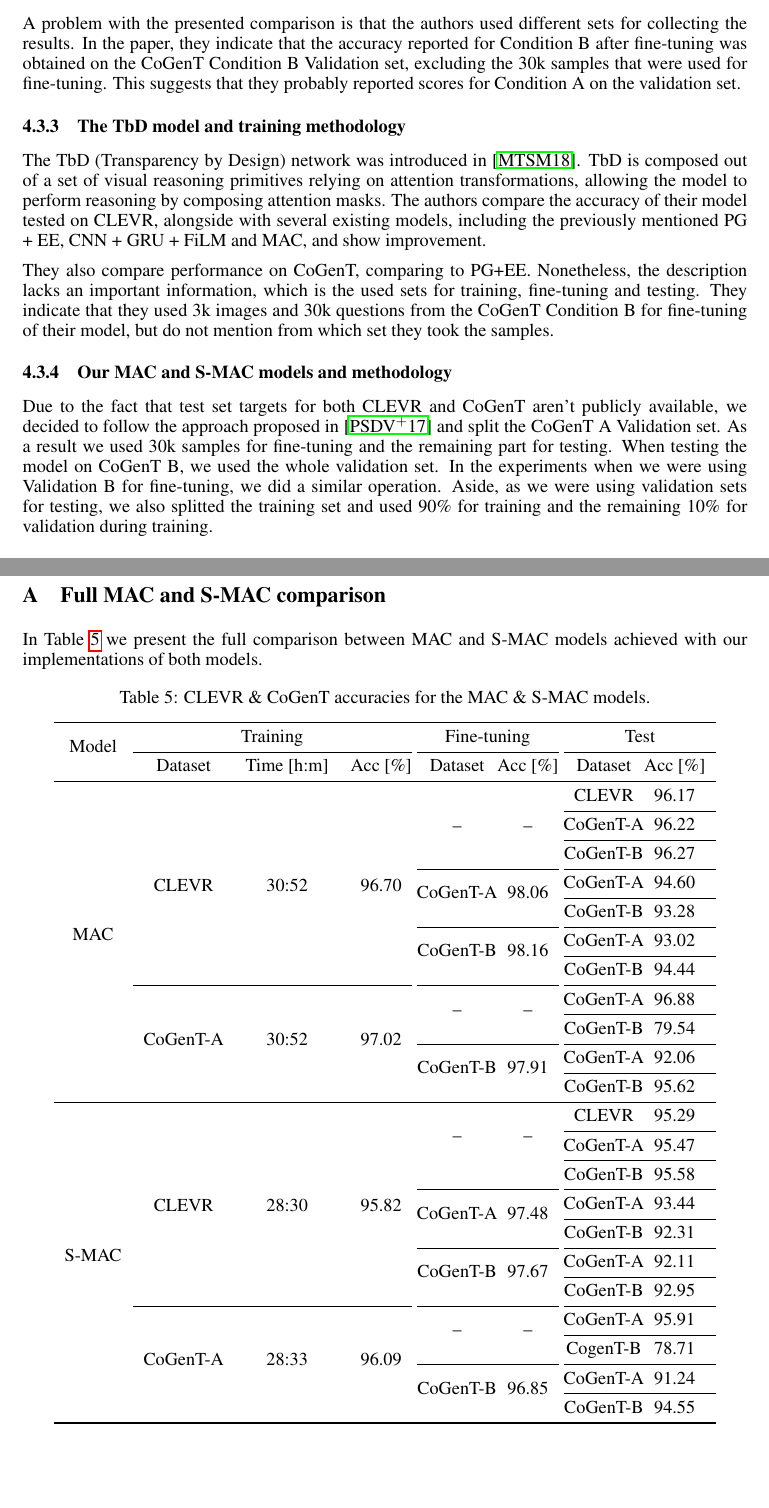
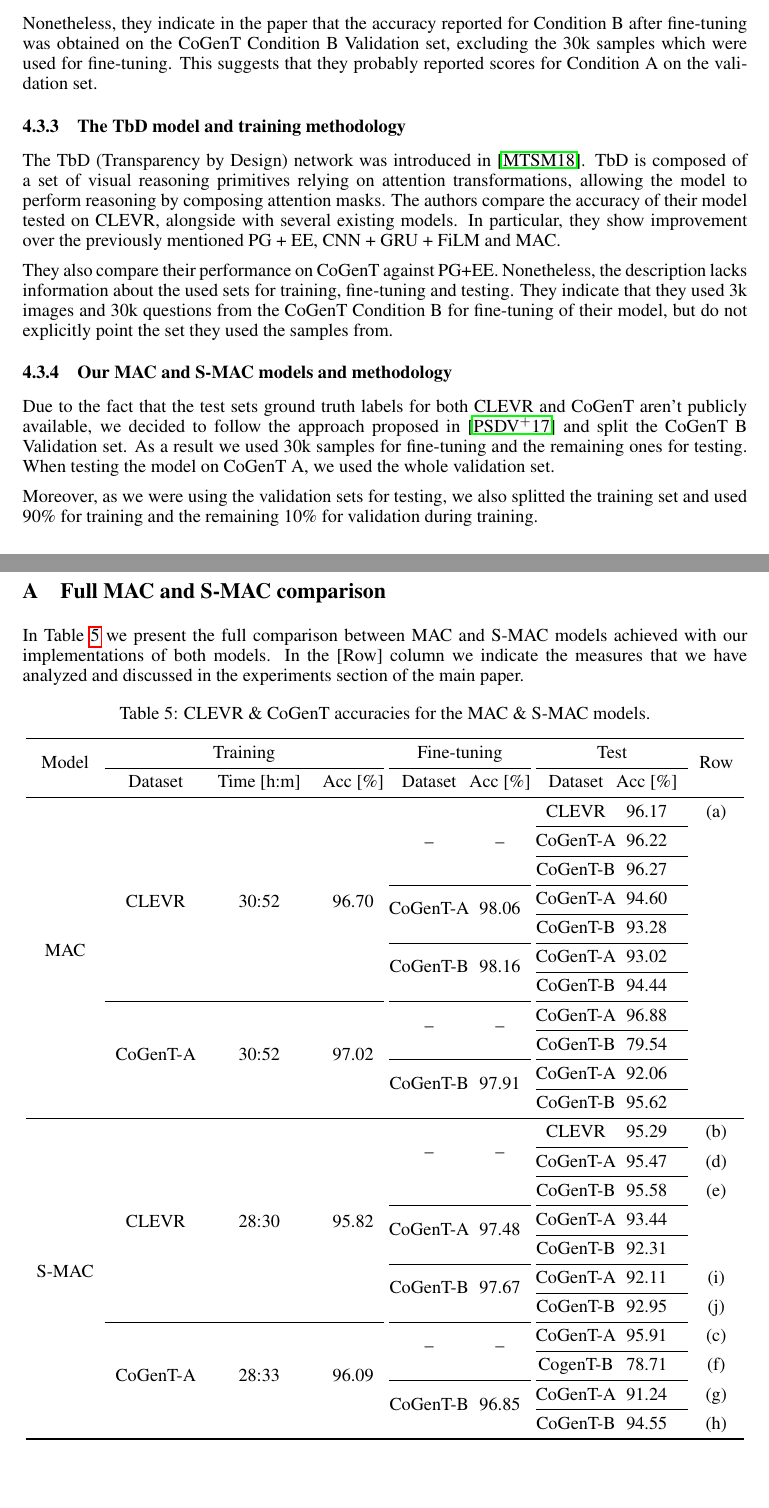
Before and after one commit to IBM/mi-visual-reasoning-pubs, a LaTeX paper (arxiv/arxiv_paper_main.tex, which reads arxiv/appendix.tex, arxiv/comparison.tex): two parts of pages 8 and 11 of 11, joined at a grey line, cut at the place of the change. Compiled offline with pdfLaTeX.

Commit message:
Polishing here and there

```diff
--- a/arxiv/appendix.tex
+++ b/arxiv/appendix.tex
@@ -2,66 +2,67 @@
 
 
  \section{Full MAC and S-MAC comparison}
-\label{app:full_comparison}
+\label{sec:full_comparison}
 
 In \tableref{tab:results_full} we present the full comparison between MAC and S-MAC models achieved with our implementations of both models.
+In the [Row] column we indicate the measures that we have  analyzed and discussed in the experiments section of the main paper.
 
 
 \begin{table}[!h]
 	\centering
-	\begin{tabular}{ccccCcCc}
+	\begin{tabular}{ccccCcCcc}
 		\toprule
-		\multirow{2}{*}{Model} & \multicolumn{3}{c}{Training} &  \multicolumn{2}{c}{Fine-tuning} &  \multicolumn{2}{c}{Test} \\
+		\multirow{2}{*}{Model} & \multicolumn{3}{c}{Training} &  \multicolumn{2}{c}{Fine-tuning} & \multicolumn{2}{c}{Test} & \multirow{2}{*}{Row} \\
 		\cmidrule{2-4} \cmidrule{5-6} \cmidrule{7-8}
-		& Dataset                & Time [h:m] & Acc [\%]          & Dataset & Acc [\%]  & Dataset & Acc [\%] \\
+		& Dataset                & Time [h:m] & Acc [\%]          & Dataset & Acc [\%]  & Dataset & Acc [\%] & \\
 		\midrule
-		\multirow{15}{*}{MAC} & \multirow{10}{*}{CLEVR}  & \multirow{10}{*}{30:52}  & \multirow{10}{*}{96.70} & \multirow{4}{*}{--}   & \multirow{4}{*}{--}  & CLEVR    & 96.17          \\
+		\multirow{15}{*}{MAC} & \multirow{10}{*}{CLEVR}  & \multirow{10}{*}{30:52}  & \multirow{10}{*}{96.70} & \multirow{4}{*}{--}   & \multirow{4}{*}{--}  & CLEVR    & 96.17    & (a)      \\
 		\cmidrule{7-8}
-		&                        &  &               &     &                                & CoGenT-A    &  96.22   \\
+		&                        &  &               &     &                                & CoGenT-A    &  96.22 &  \\
 		\cmidrule{7-8}
-		&                        &   &              &     &                               & CoGenT-B   & 96.27  \\
+		&                        &   &              &     &                               & CoGenT-B   & 96.27 & \\
 
 		\cmidrule{5-6} \cmidrule{7-8}
-		&                             &                                         &    &   \multirow{2}{*}{CoGenT-A}         &       \multirow{2}{*}{98.06}          & CoGenT-A &  94.60	         \\
+		&                             &                                         &    &   \multirow{2}{*}{CoGenT-A}         &       \multirow{2}{*}{98.06}          & CoGenT-A &  94.60	   &      \\
 		\cmidrule{7-8}
-		&                             &                                         &       &         &                & CoGenT-B &    93.28       \\
+		&                             &                                         &       &         &                & CoGenT-B &    93.28   &    \\
 		\cmidrule{5-6} \cmidrule{7-8}
-		&                             &                                         &    &   \multirow{2}{*}{CoGenT-B}         &       \multirow{2}{*}{98.16}          & CoGenT-A &  93.02         \\
+		&                             &                                         &    &   \multirow{2}{*}{CoGenT-B}         &       \multirow{2}{*}{98.16}          & CoGenT-A &  93.02    &     \\
 		\cmidrule{7-8}
-		&                             &                                         &       &         &                & CoGenT-B &    94.44       \\
+		&                             &                                         &       &         &                & CoGenT-B &    94.44   &    \\
 
 		\cmidrule{2-4} \cmidrule{5-6} \cmidrule{7-8}
-		& \multirow{5}{*}{CoGenT-A} & \multirow{5}{*}{30:52}     & \multirow{5}{*}{97.02}   &  \multirow{2}{*}{--}  &  \multirow{2}{*}{--}    & CoGenT-A & 96.88         \\
+		& \multirow{5}{*}{CoGenT-A} & \multirow{5}{*}{30:52}     & \multirow{5}{*}{97.02}   &  \multirow{2}{*}{--}  &  \multirow{2}{*}{--}    & CoGenT-A & 96.88    &     \\
 		\cmidrule{7-8}
-		&                             &                                         &       &         &                & CoGenT-B & 79.54          \\
+		&                             &                                         &       &         &                & CoGenT-B & 79.54     &    \\
 		\cmidrule{5-6} \cmidrule{7-8}
-		&                             &                                         &    &   \multirow{2}{*}{CoGenT-B}         &       \multirow{2}{*}{97.91}          & CoGenT-A &  92.06         \\
+		&                             &                                         &    &   \multirow{2}{*}{CoGenT-B}         &       \multirow{2}{*}{97.91}          & CoGenT-A &  92.06     &    \\
 		\cmidrule{7-8}
-		&                             &                                         &       &         &                & CoGenT-B &    95.62       \\
+		&                             &                                         &       &         &                & CoGenT-B &    95.62   &    \\
 		\midrule
-		\multirow{15}{*}{S-MAC} & \multirow{10}{*}{CLEVR}  & \multirow{10}{*}{28:30}  & \multirow{10}{*}{95.82} & \multirow{3}{*}{--}   & \multirow{3}{*}{--}  & CLEVR    & 95.29           \\
+		\multirow{15}{*}{S-MAC} & \multirow{10}{*}{CLEVR}  & \multirow{10}{*}{28:30}  & \multirow{10}{*}{95.82} & \multirow{3}{*}{--}   & \multirow{3}{*}{--}  & CLEVR    & 95.29     & (b)      \\
 		\cmidrule{7-8}
-		&                        &  &               &     &                                & CoGenT-A    &  95.47   \\
+		&                        &  &               &     &                                & CoGenT-A    &  95.47 & (d)  \\
 		\cmidrule{7-8}
-		&                        &   &              &     &                               & CoGenT-B   &  95.58  \\
+		&                        &   &              &     &                               & CoGenT-B   &  95.58 & (e) \\
 
 		\cmidrule{5-6} \cmidrule{7-8}
-		&                             &                                         &    &   \multirow{2}{*}{CoGenT-A}         &       \multirow{2}{*}{97.48}          & CoGenT-A &  93.44         \\
+		&                             &                                         &    &   \multirow{2}{*}{CoGenT-A}         &       \multirow{2}{*}{97.48}          & CoGenT-A &  93.44      &   \\
 		\cmidrule{7-8}
-		&                             &                                         &       &         &                & CoGenT-B &    92.31       \\
+		&                             &                                         &       &         &                & CoGenT-B &    92.31   &    \\
 		\cmidrule{5-6} \cmidrule{7-8}
-		&                             &                                         &    &   \multirow{2}{*}{CoGenT-B}         &       \multirow{2}{*}{97.67}          & CoGenT-A &  92.11         \\
+		&                             &                                         &    &   \multirow{2}{*}{CoGenT-B}         &       \multirow{2}{*}{97.67}          & CoGenT-A &  92.11     & (i)    \\
 		\cmidrule{7-8}
-		&                             &                                         &       &         &                & CoGenT-B &    92.95       \\
+		&                             &                                         &       &         &                & CoGenT-B &    92.95  & (j)     \\
 
 		\cmidrule{2-4} \cmidrule{5-6} \cmidrule{7-8}
-		& \multirow{5}{*}{CoGenT-A}   & \multirow{5}{*}{28:33}   & \multirow{5}{*}{96.09}  &  \multirow{2}{*}{--}  &  \multirow{2}{*}{--}   & CoGenT-A & 95.91          \\
+		& \multirow{5}{*}{CoGenT-A}   & \multirow{5}{*}{28:33}   & \multirow{5}{*}{96.09}  &  \multirow{2}{*}{--}  &  \multirow{2}{*}{--}   & CoGenT-A & 95.91    & (c)      \\
 		\cmidrule{7-8}
-		&                             &                                         &     &          &                & CogenT-B & 78.71          \\
+		&                             &                                         &     &          &                & CogenT-B & 78.71       & (f)   \\
 		\cmidrule{5-6} \cmidrule{7-8}
-		&                             &                                         &    &   \multirow{2}{*}{CoGenT-B}         &       \multirow{2}{*}{96.85}          & CoGenT-A &  91.24         \\
+		&                             &                                         &    &   \multirow{2}{*}{CoGenT-B}         &       \multirow{2}{*}{96.85}          & CoGenT-A &  91.24   & (g)      \\
 		\cmidrule{7-8}
-		&                             &                                         &       &         &                & CoGenT-B &    94.55       \\
+		&                             &                                         &       &         &                & CoGenT-B &    94.55   & (h)    \\
 		\bottomrule
 	\end{tabular}
 	\caption{CLEVR \& CoGenT accuracies for the MAC \& S-MAC models.}
--- a/arxiv/arxiv_paper_main.tex
+++ b/arxiv/arxiv_paper_main.tex
@@ -29,8 +29,8 @@
 \def\columnseprulecolor{\color{Plum}}
 
 % Simple macros.
-\def\sec#1{Sec.~\ref{#1}}
-\def\Sec#1{Sec.~\ref{#1}}
+\def\sec#1{Sec.~\ref{sec:#1}}
+\def\Sec#1{Sec.~\ref{sec:#1}}
 \def\fig#1{Fig.~\ref{#1}}
 \def\Fig#1{Fig.~\ref{#1}}
 \def\tableref#1{Table~\ref{#1}}
--- a/arxiv/comparison.tex
+++ b/arxiv/comparison.tex
@@ -88,23 +89,23 @@ A model composed of FiLM enhanced by a CNN and a GRU achieved state-of-the-art r
 
-A problem with the presented comparison is that the authors used different sets for collecting the results. In the paper, they indicate that the accuracy reported for Condition B after fine-tuning was obtained on the CoGenT Condition B Validation set, excluding the 30k samples that were used for fine-tuning.
+Nonetheless, they indicate in the paper that the accuracy reported for Condition B after fine-tuning was obtained on the CoGenT Condition B Validation set, excluding the 30k samples which were used for fine-tuning.
 This suggests that they probably reported scores for Condition A on the validation set.
 
 
 \subsubsection{The TbD model and training methodology}
 
 The TbD (Transparency by Design) network was introduced in~\cite{mascharka2018transparency}.
-TbD is composed out of a set of visual reasoning primitives relying on attention transformations, allowing the model to perform reasoning by composing  attention masks.
-The authors compare the accuracy of their model tested on CLEVR, alongside with several existing models, including the previously mentioned PG + EE, CNN + GRU + FiLM and MAC, and show improvement.
+TbD is composed of a set of visual reasoning primitives relying on attention transformations, allowing the model to perform reasoning by composing attention masks.
+The authors compare the accuracy of their model tested on CLEVR, alongside with several existing models. In particular, they show improvement over the previously mentioned PG + EE, CNN + GRU + FiLM and MAC.
 
-They also compare performance on CoGenT, comparing to PG+EE.
-Nonetheless, the description lacks an important information, which is the used sets for training, fine-tuning and testing.
-They indicate that they used 3k images and 30k questions from the CoGenT Condition B for fine-tuning of their model, but do not mention from which set they took the samples.
+They also compare their performance on CoGenT against PG+EE.
+Nonetheless, the description lacks information about the used sets for training, fine-tuning and testing.
+They indicate that they used 3k images and 30k questions from the CoGenT Condition B for fine-tuning of their model, but do not explicitly point the set they used the samples from.
 
 
 \subsubsection{Our MAC and S-MAC models and methodology}
 
-Due to the fact that test set targets for both CLEVR and CoGenT aren't publicly available, we decided to follow the approach proposed in~\cite{perez2017film} and split the CoGenT A Validation set.
-As a result we used 30k samples for fine-tuning and the remaining part for testing.
-When testing the model on CoGenT B, we used the whole validation set.
-In the experiments when we were using Validation B for fine-tuning, we did a similar operation.
-Aside, as we were using validation sets for testing, we also splitted the training set and used 90\% for training and the remaining 10\% for validation during training.
+Due to the fact that the test sets ground truth labels for both CLEVR and CoGenT aren't publicly available, we decided to follow the approach proposed in~\cite{perez2017film} and split the CoGenT B Validation set.
+As a result we used 30k samples for fine-tuning and the remaining ones for testing.
+When testing the model on CoGenT A, we used the whole validation set.
+
+Moreover, as we were using the validation sets for testing, we also splitted the training set and used 90\% for training and the remaining 10\% for validation during training.
```
Also changed, not shown: 2018_nips_vigil/appendix.tex (+5 -5 lines), arxiv/experiments.tex (+3 -0 lines), arxiv/introduction.tex (+3 -3 lines), arxiv/comparison.tex (11 more changed lines). Lines whose indentation alone changed are shown as unchanged.
